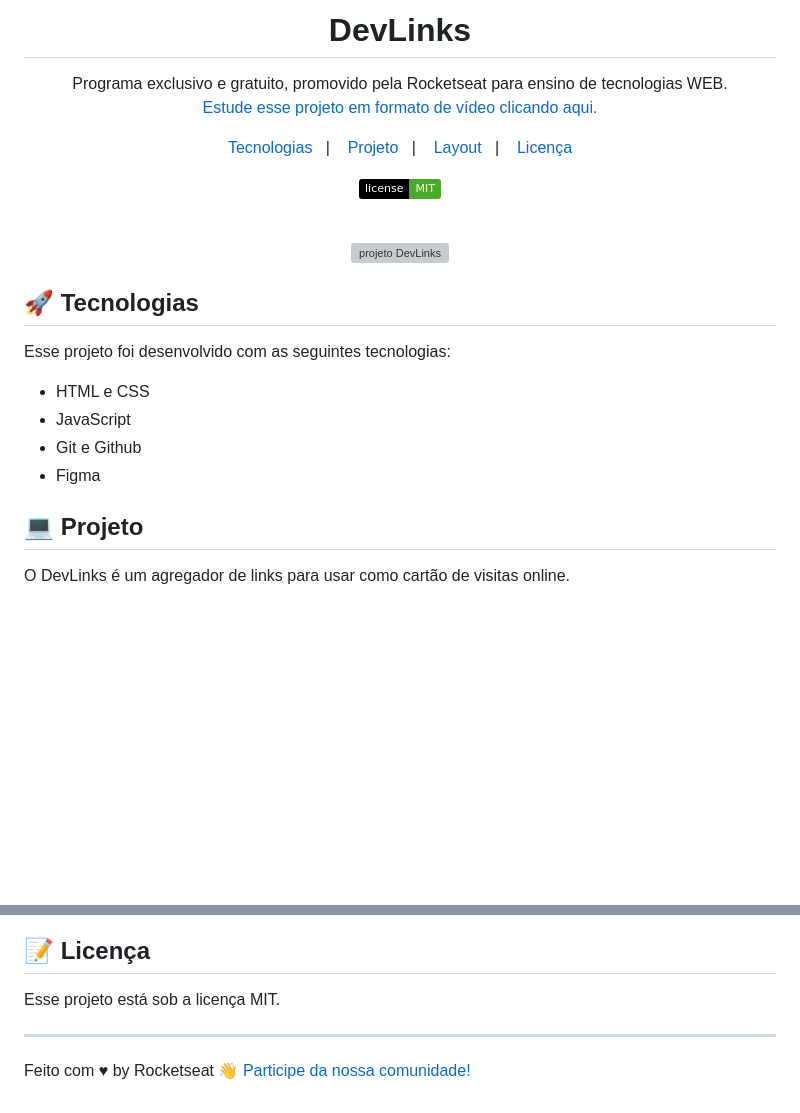
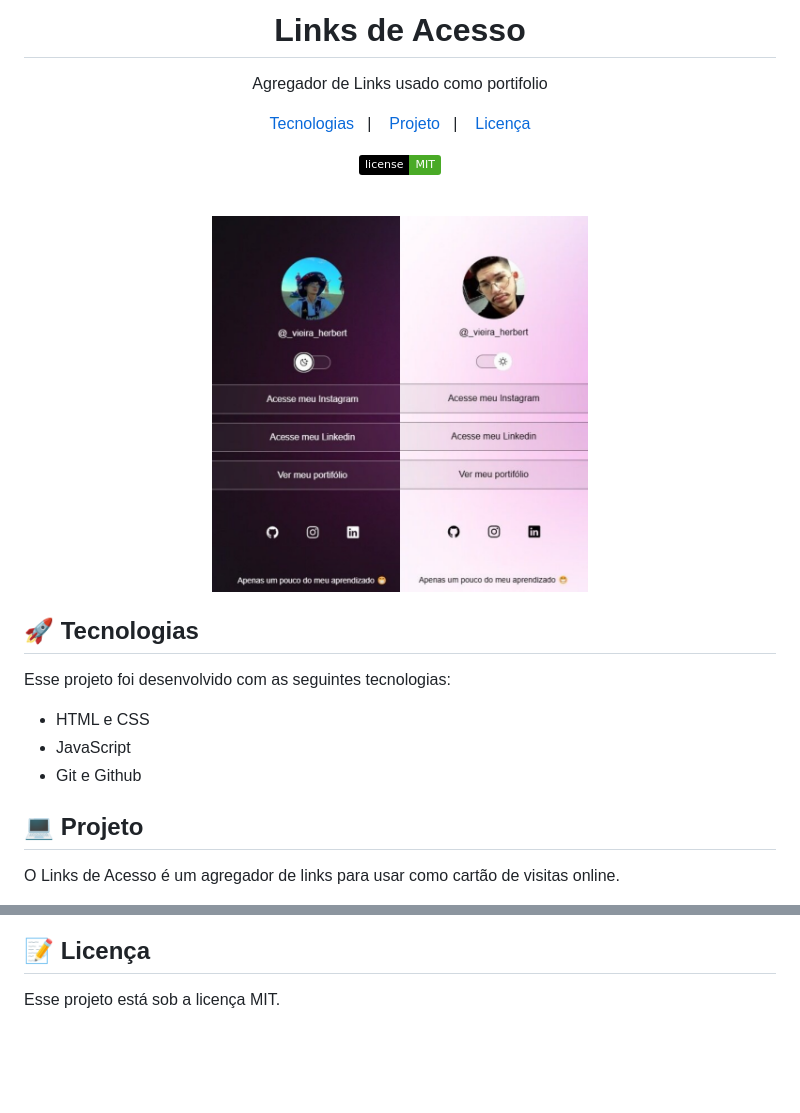
Before and after one commit to CarlosHerbertDev/Projeto-Portifolio, a Markdown page: README.md, 2 parts joined by grey strips. Drawn GitHub-style; pictures changed too: github/fundo.jpg (added); badges without logos; blank space fills up the shorter version; grey boxes are pictures that could not be loaded.

Commit message:
projeto

```diff
--- a/README.md
+++ b/README.md
@@ -1,14 +1,12 @@
-<h1 align="center"> DevLinks </h1>
+<h1 align="center"> Links de Acesso </h1>
 
 <p align="center">
-Programa exclusivo e gratuito, promovido pela Rocketseat para ensino de tecnologias WEB. <br/>
-<a href="https://lp.rocketseat.com.br/devlinks/inscricao?utm_source=github&utm_medium=descricao&utm_campaign=capture-devlinks&utm_term=organic&utm_content=descricao-github-mayk-brito">Estude esse projeto em formato de vídeo clicando aqui.</a>
+Agregador de Links usado como portifolio <br/>
 </p>
 
 <p align="center">
   <a href="#-tecnologias">Tecnologias</a>&nbsp;&nbsp;&nbsp;|&nbsp;&nbsp;&nbsp;
   <a href="#-projeto">Projeto</a>&nbsp;&nbsp;&nbsp;|&nbsp;&nbsp;&nbsp;
-  <a href="#-layout">Layout</a>&nbsp;&nbsp;&nbsp;|&nbsp;&nbsp;&nbsp;
   <a href="#memo-licença">Licença</a>
 </p>
 
@@ -18,9 +16,10 @@ Programa exclusivo e gratuito, promovido pela Rocketseat para ensino de tecnolog
 
 <br>
 
-<p align="center">
-  <img alt="projeto DevLinks" src=".github/preview.jpg" width="100%">
-</p>
+  <p align= 'center'>
+  <img alt="projeto DevLinks" src="./github/fundo.jpg" width='50%'>
+  </p>
+
 
 ## 🚀 Tecnologias
 
@@ -29,9 +28,8 @@ Esse projeto foi desenvolvido com as seguintes tecnologias:
 - HTML e CSS
 - JavaScript
 - Git e Github
-- Figma
 
 ## 💻 Projeto
 
-O DevLinks é um agregador de links para usar como cartão de visitas online.
+O Links de Acesso é um agregador de links para usar como cartão de visitas online.
 
@@ -46,7 +38,3 @@ Você pode visualizar o layout do projeto através [DESSE LINK](https://www.figm
 ## :memo: Licença
 
 Esse projeto está sob a licença MIT.
-
----
-
-Feito com ♥ by Rocketseat :wave: [Participe da nossa comunidade!](https://discord.gg/rocketseat)
```
Also changed, not shown: other parts of README.md (+1 -7 lines), assets/avatar-light.png (deleted), assets/avatar.png (deleted), assets/teste-light.png (added), assets/teste.png (added), github/preview.jpg (deleted), 2 other files.
